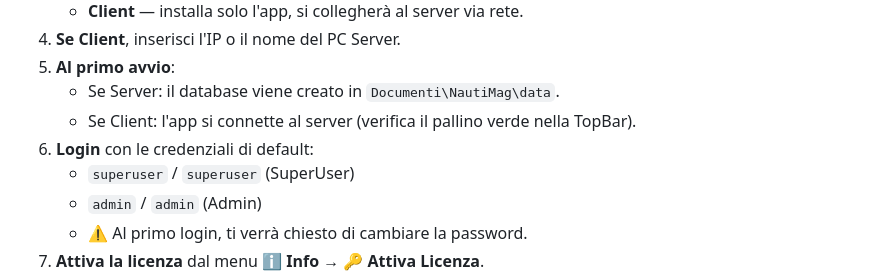
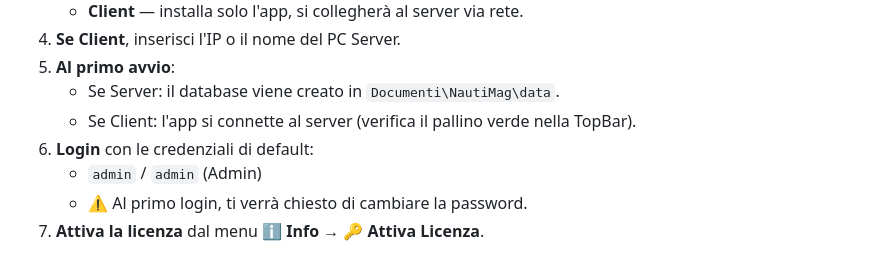
Before and after one commit to maxsassano/NautiMag, a Markdown page: README.md, the part around the change. Rendered like a GitHub page.

```diff
--- a/README.md
+++ b/README.md
@@ -143,7 +143,6 @@ NautiMag eccelle nella gestione di più operatori contemporanei. Ecco come funzi
    - Se Server: il database viene creato in `Documenti\NautiMag\data`.
    - Se Client: l'app si connette al server (verifica il pallino verde nella TopBar).
 6. **Login** con le credenziali di default:
-   - `superuser` / `superuser` (SuperUser)
    - `admin` / `admin` (Admin)
    - ⚠️ Al primo login, ti verrà chiesto di cambiare la password.
 7. **Attiva la licenza** dal menu **ℹ️ Info → 🔑 Attiva Licenza**.
```
